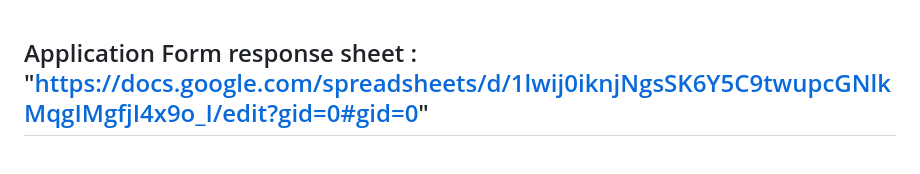
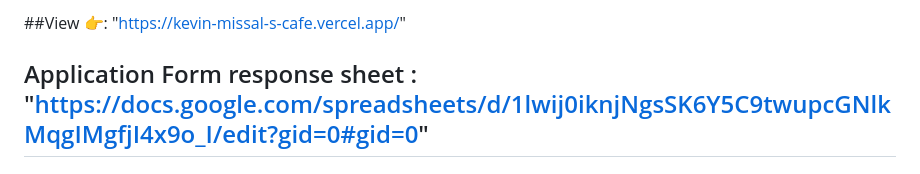
Before and after one commit to testingbysaurabh/Kevin-Missal-s-Cafe, a Markdown page: README.md, the part around the change. Drawn GitHub-style.

Commit message:
deploy link update

```diff
--- a/README.md
+++ b/README.md
@@ -1,3 +1,5 @@
+##View 👉: "https://kevin-missal-s-cafe.vercel.app/"
+
 ## Application Form response sheet : "https://docs.google.com/spreadsheets/d/1lwij0iknjNgsSK6Y5C9twupcGNlkMqgIMgfjI4x9o_I/edit?gid=0#gid=0"
 
 
```
